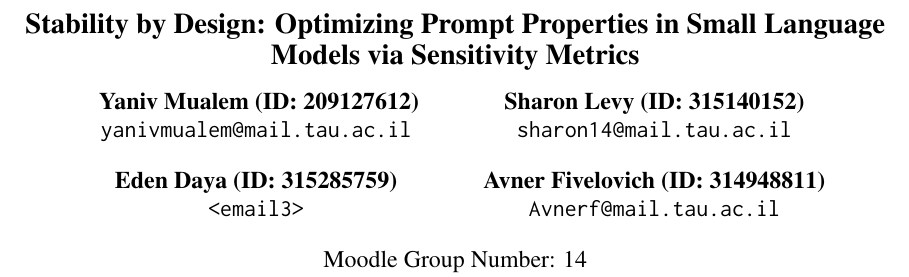
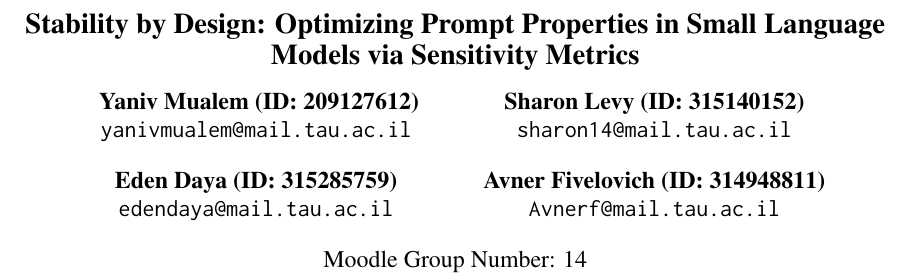
Before and after one commit to yanivmu/NLP_Stability_by_Design, a LaTeX paper (report/draft_latex.tex): part of page 1 of 7, cut so that both start at the same text. Compiled offline with pdfLaTeX.

Commit message:
Fix email address for Eden Daya in author list

```diff
--- a/report/draft_latex.tex
+++ b/report/draft_latex.tex
@@ -24,7 +24,7 @@ Sharon Levy (ID: 315140152) \\
 \texttt{sharon14@mail.tau.ac.il}
 \AND
 Eden Daya (ID: 315285759) \\
-\texttt{<email3>}
+\texttt{edendaya@mail.tau.ac.il}
 \And
 Avner Fivelovich (ID: 314948811) \\
 \texttt{Avnerf@mail.tau.ac.il}
```
